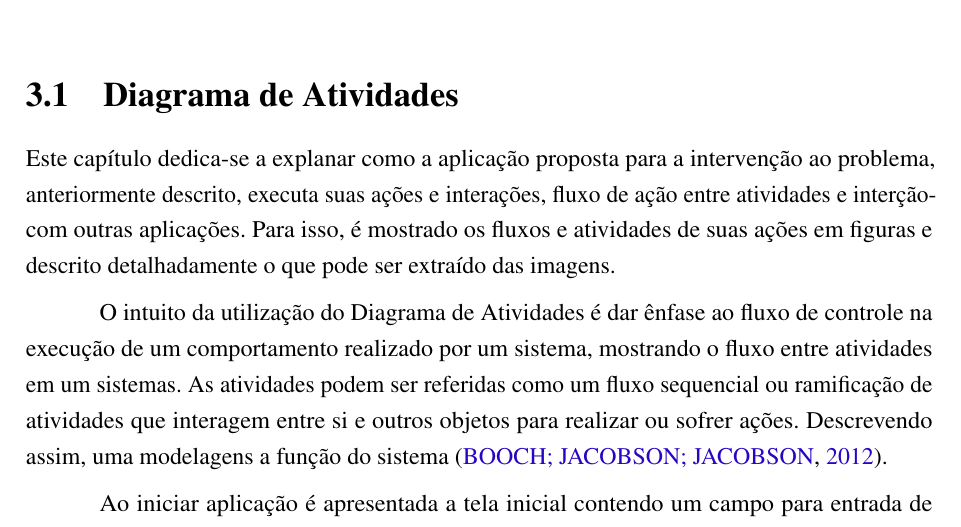
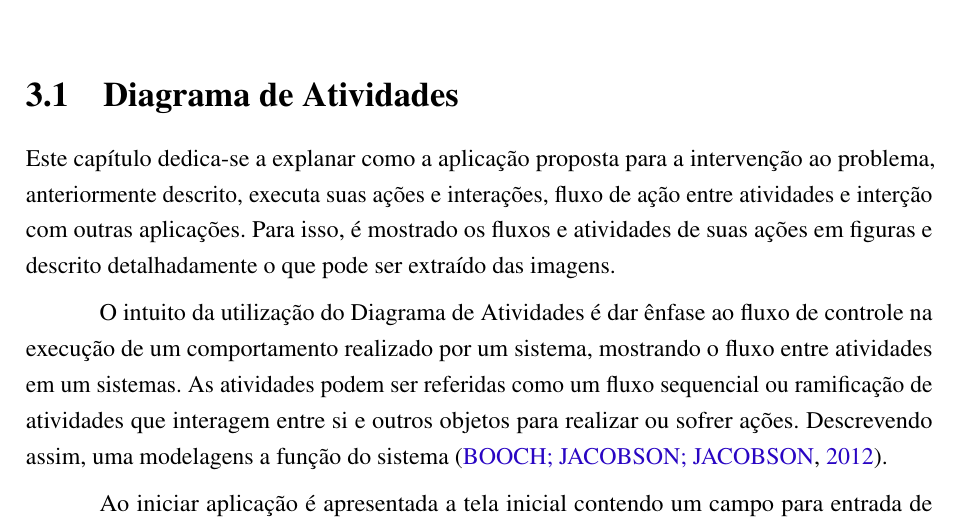
Before and after one commit to nitaicharan/TCC, a LaTeX thesis (Modelo AbnTex2/TCC.tex, which reads Modelo AbnTex2/textuais/capitulo3/capitulo.tex): part of page 22 of 27, cut so that both start at the same text. Compiled offline with pdfLaTeX.

Commit message:
Update domingo 02 junho 2019, 11:59:01

```diff
--- a/Modelo AbnTex2/textuais/capitulo3/capitulo.tex
+++ b/Modelo AbnTex2/textuais/capitulo3/capitulo.tex
@@ -1,6 +1,6 @@
 
 \section{Diagrama de Atividades}
-Este capítulo dedica-se a explanar como a aplicação proposta para a intervenção ao problema, anteriormente descrito, executa suas ações e interações, fluxo de ação entre atividades e interçãocom outras aplicações. Para isso, é mostrado os fluxos e atividades de suas ações em figuras e descrito detalhadamente o que pode ser extraído das imagens.
+Este capítulo dedica-se a explanar como a aplicação proposta para a intervenção ao problema, anteriormente descrito, executa suas ações e interações, fluxo de ação entre atividades e interção com outras aplicações. Para isso, é mostrado os fluxos e atividades de suas ações em figuras e descrito detalhadamente o que pode ser extraído das imagens.
 
 \input{textuais/capitulo3/diagact}
 
```
Also changed, not shown: Modelo AbnTex2/TCC.pdf, Modelo AbnTex2/imagens/diagact.eps, Modelo AbnTex2/imagens/pretty.eps, 5 other files.
